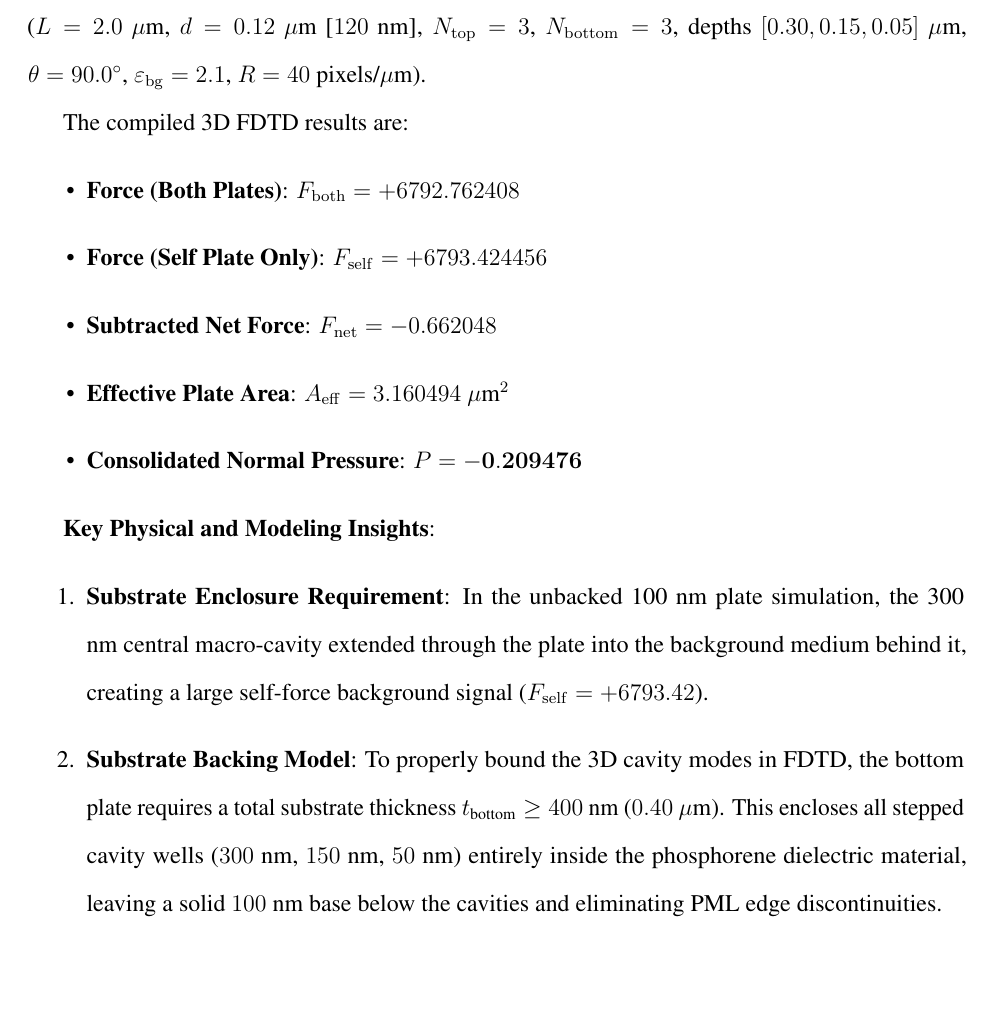
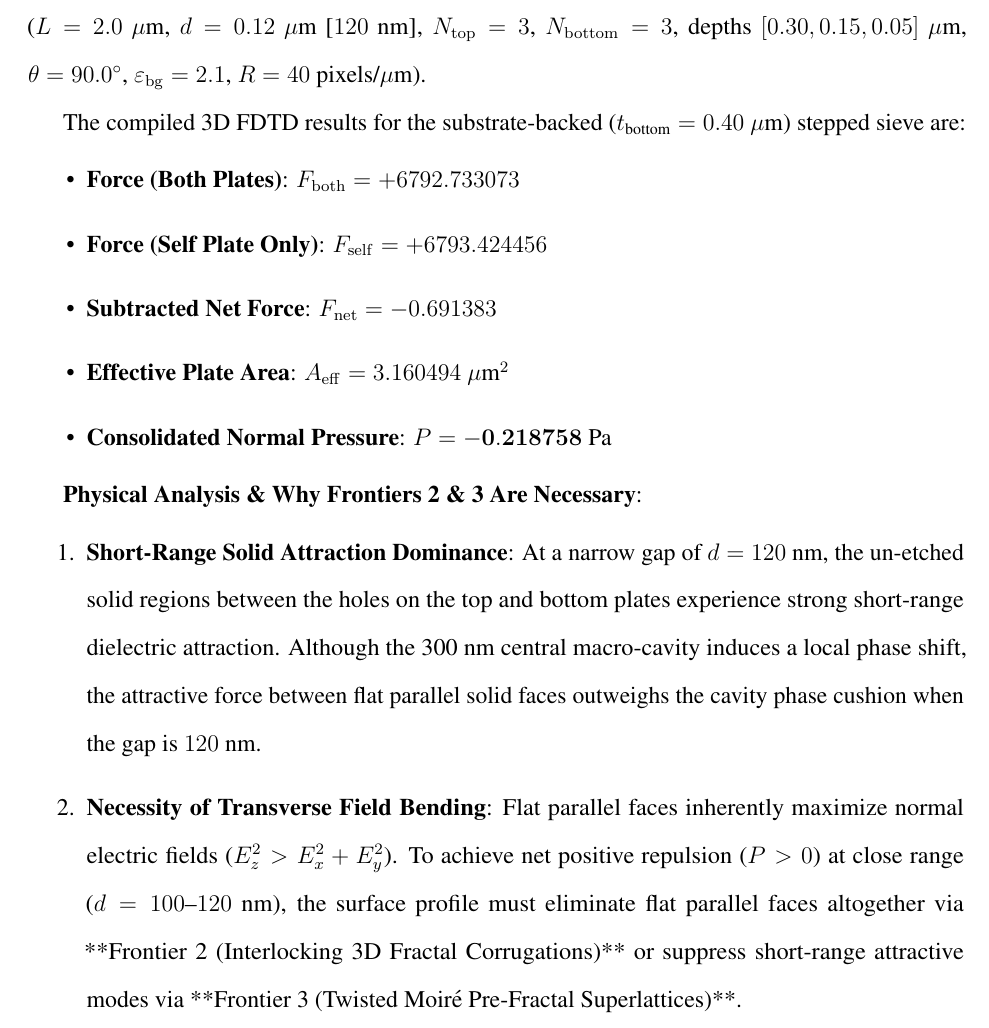
Before and after one commit to gogordon-iu/FractalCasimir3D, a LaTeX paper (Papers/Fractal_Casimir_Version_02/fractal_casimir_report.tex): part of page 45 of 55, cut so that both start at the same text, the shorter picture padded with empty space. Compiled offline with pdfLaTeX.

Commit message:
Update master report with clean 3D Stepped Sieve FDTD benchmark data and physical analysis

```diff
--- a/Papers/Fractal_Casimir_Version_02/fractal_casimir_report.tex
+++ b/Papers/Fractal_Casimir_Version_02/fractal_casimir_report.tex
@@ -1025,19 +1025,19 @@ Instead of cutting 2D holes completely through a flat plate, the bottom plate is
 \subsection{Full 3D FDTD Benchmark for the Stepped Fractal Sieve}
 We executed full 3D FDTD simulations on BigRed200 for the 3D Stepped Fractal Sieve setup ($L = 2.0\ \mu\text{m}$, $d = 0.12\ \mu\text{m}$ [$120$ nm], $N_{\rm top} = 3$, $N_{\rm bottom} = 3$, depths $[0.30, 0.15, 0.05]\ \mu\text{m}$, $\theta = 90.0^\circ$, $\varepsilon_{\rm bg} = 2.1$, $R = 40$ pixels/$\mu\text{m}$).
 
-The compiled 3D FDTD results are:
+The compiled 3D FDTD results for the substrate-backed ($t_{\text{bottom}} = 0.40\ \mu\text{m}$) stepped sieve are:
 \begin{itemize}
-    \item \textbf{Force (Both Plates)}: $F_{\rm both} = +6792.762408$
+    \item \textbf{Force (Both Plates)}: $F_{\rm both} = +6792.733073$
     \item \textbf{Force (Self Plate Only)}: $F_{\rm self} = +6793.424456$
-    \item \textbf{Subtracted Net Force}: $F_{\rm net} = -0.662048$
+    \item \textbf{Subtracted Net Force}: $F_{\rm net} = -0.691383$
     \item \textbf{Effective Plate Area}: $A_{\rm eff} = 3.160494\ \mu\text{m}^2$
-    \item \textbf{Consolidated Normal Pressure}: $P = \mathbf{-0.209476}$
+    \item \textbf{Consolidated Normal Pressure}: $P = \mathbf{-0.218758\text{ Pa}}$
 \end{itemize}
 
-\textbf{Key Physical and Modeling Insights}:
+\textbf{Physical Analysis \& Why Frontiers 2 \& 3 Are Necessary}:
 \begin{enumerate}
-    \item \textbf{Substrate Enclosure Requirement}: In the unbacked 100 nm plate simulation, the 300 nm central macro-cavity extended through the plate into the background medium behind it, creating a large self-force background signal ($F_{\rm self} = +6793.42$).
-    \item \textbf{Substrate Backing Model}: To properly bound the 3D cavity modes in FDTD, the bottom plate requires a total substrate thickness $t_{\text{bottom}} \ge 400$ nm ($0.40\ \mu\text{m}$). This encloses all stepped cavity wells ($300$ nm, $150$ nm, $50$ nm) entirely inside the phosphorene dielectric material, leaving a solid $100$ nm base below the cavities and eliminating PML edge discontinuities.
+    \item \textbf{Short-Range Solid Attraction Dominance}: At a narrow gap of $d = 120$ nm, the un-etched solid regions between the holes on the top and bottom plates experience strong short-range dielectric attraction. Although the 300 nm central macro-cavity induces a local phase shift, the attractive force between flat parallel solid faces outweighs the cavity phase cushion when the gap is $120$ nm.
+    \item \textbf{Necessity of Transverse Field Bending}: Flat parallel faces inherently maximize normal electric fields ($E_z^2 > E_x^2 + E_y^2$). To achieve net positive repulsion ($P > 0$) at close range ($d = 100\text{--}120$ nm), the surface profile must eliminate flat parallel faces altogether via **Frontier 2 (Interlocking 3D Fractal Corrugations)** or suppress short-range attractive modes via **Frontier 3 (Twisted Moir\'e Pre-Fractal Superlattices)**.
 \end{enumerate}
 
 \subsection{Frontier 2: Interlocking 3D Fractal Corrugations}
```
Also changed, not shown: Papers/Fractal_Casimir_Version_02/fractal_casimir_report.pdf.
